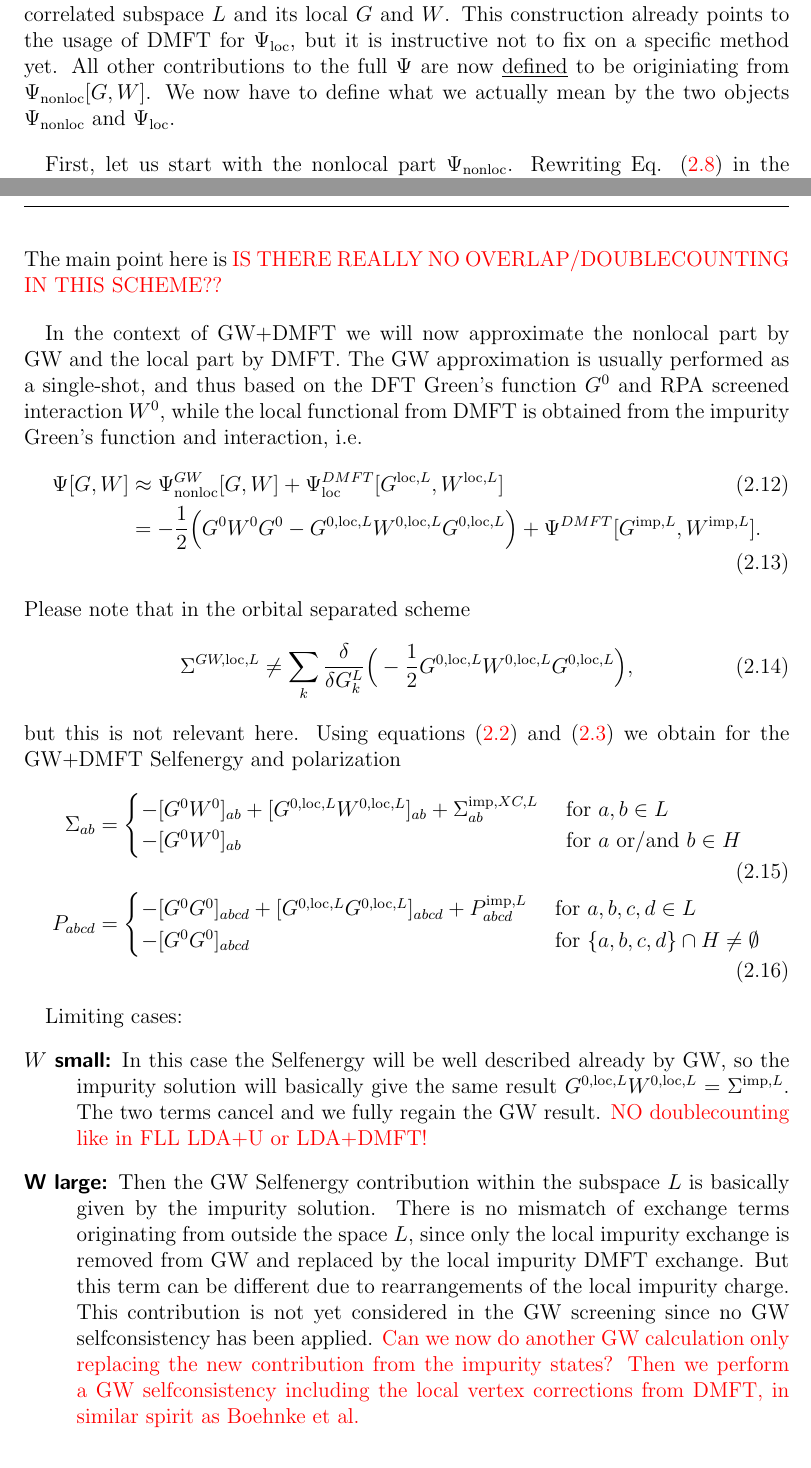
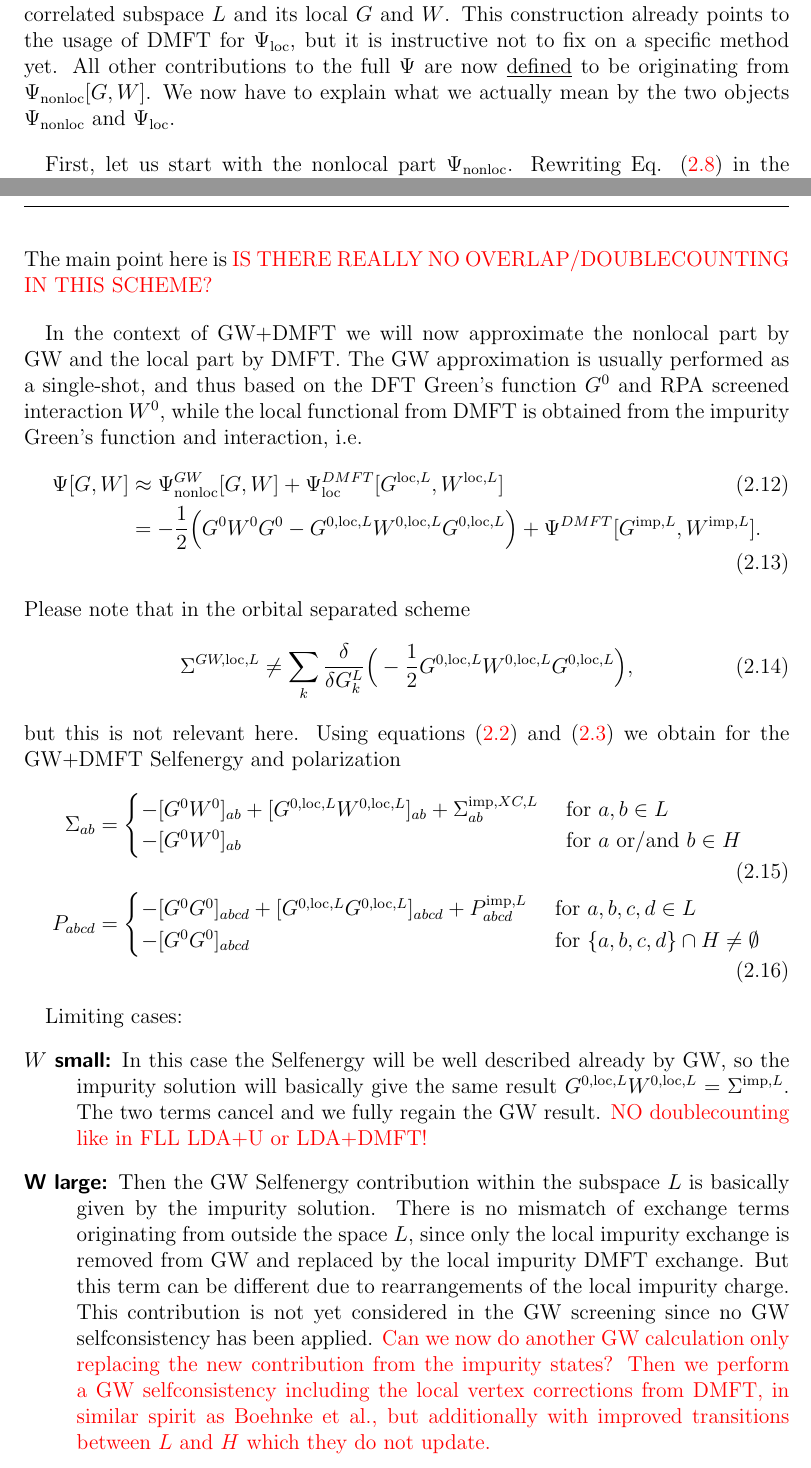
Before and after one commit to steffenbackes/gw_dmft_docu, a LaTeX document (gw_dmft_docu.tex): two parts of pages 3 and 4 of 11, joined at a grey line, cut so that both start at the same text. Compiled offline with LaTeX, dvips and Ghostscript.

Commit message:
small mods

```diff
--- a/gw_dmft_docu.tex
+++ b/gw_dmft_docu.tex
@@ -141,8 +141,8 @@ not to fix on a specific method yet.
 % \begin{align}
 % \Psi[G,W] &\approx \Psi^{GW}_{\mathrm{nonloc}}[G,W] + \Psi^{DMFT}_{\mathrm{loc}}[G,W].
 % \end{align}
-All other contributions to the full $\Psi$ are now \underline{defined} to be originiating from $\Psi_{\mathrm{nonloc}}[G,W]$.
-We now have to define what we actually mean by the two objects
+All other contributions to the full $\Psi$ are now \underline{defined} to be originating from $\Psi_{\mathrm{nonloc}}[G,W]$.
+We now have to explain what we actually mean by the two objects
 $\Psi_{\mathrm{nonloc}}$ and $\Psi_{\mathrm{loc}}$.
 
 % \bigskip
@@ -181,7 +181,7 @@ to treat the two terms
 \begin{align}
 \Psi[G,W] &\approx \Psi^A_{\mathrm{nonloc}}[G,W] + \Psi^B_{\mathrm{loc}}[G^{\mathrm{loc},L},W^{\mathrm{loc},L}] .
 \end{align}
-The main point here is \cng{IS THERE REALLY NO OVERLAP/DOUBLECOUNTING IN THIS SCHEME??}
+The main point here is \cng{IS THERE REALLY NO OVERLAP/DOUBLECOUNTING IN THIS SCHEME?}
 
 \bigskip
 
@@ -229,7 +229,8 @@ is removed from GW and replaced by the local impurity DMFT exchange. But this te
 of the local impurity charge. This contribution is not yet considered in the GW screening since no GW selfconsistency
 has been applied.
 \cng{Can we now do another GW calculation only replacing the new contribution from the impurity states?
-Then we perform a GW selfconsistency including the  local vertex corrections from DMFT, in similar spirit as Boehnke et al.}
+Then we perform a GW selfconsistency including the  local vertex corrections from DMFT, in similar spirit as Boehnke et al., but additionally with improved transitions between
+$L$ and $H$ which they do not update.}
 \end{description}
 
 
```
